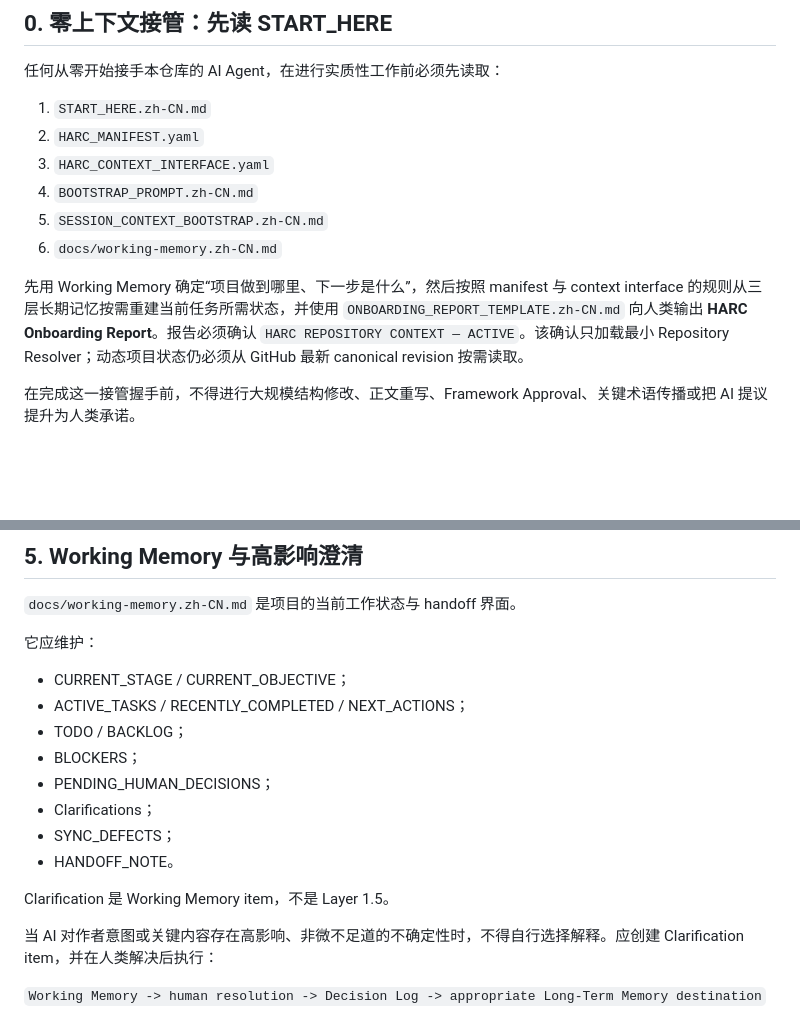
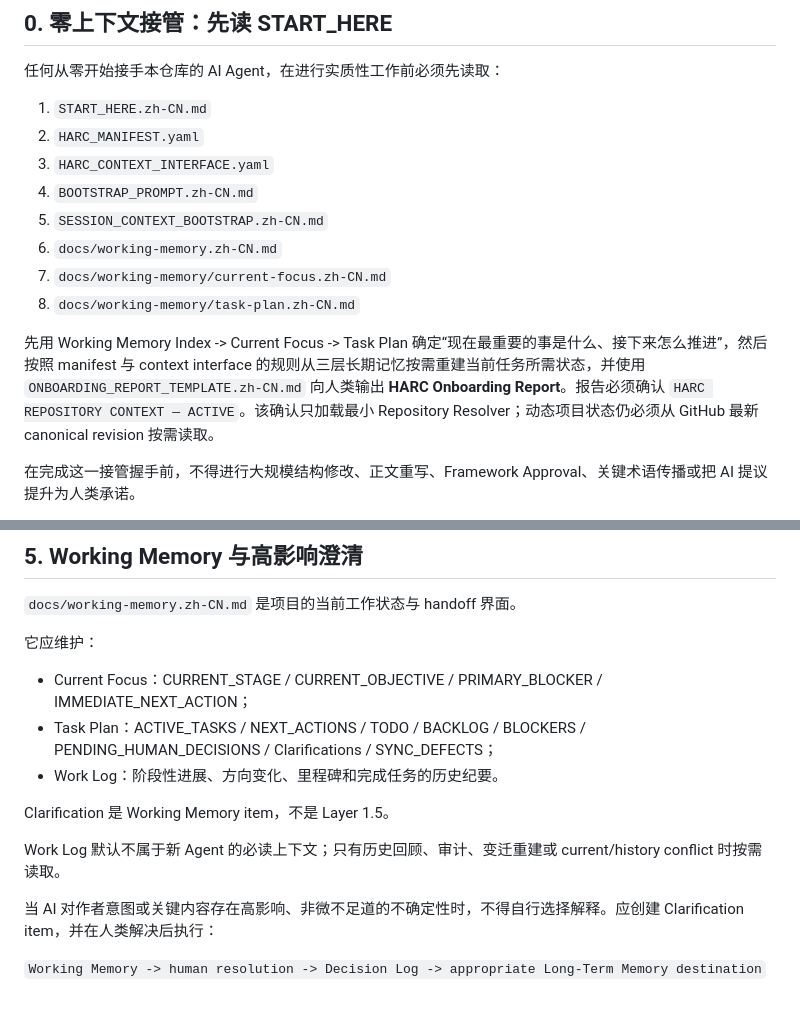
Before and after one commit to ChongLiuPhil/AI-Assisted-Human-Inquiry-and-Creation-Protocol, a Markdown page: AGENTS.zh-CN.md, 2 parts joined by grey strips. Drawn GitHub-style; blank space fills up the shorter version.

Commit message:
protocol: update Agent contract for modular Working Memory

```diff
--- a/AGENTS.zh-CN.md
+++ b/AGENTS.zh-CN.md
@@ -14,8 +14,10 @@
 4. `BOOTSTRAP_PROMPT.zh-CN.md`
 5. `SESSION_CONTEXT_BOOTSTRAP.zh-CN.md`
 6. `docs/working-memory.zh-CN.md`
+7. `docs/working-memory/current-focus.zh-CN.md`
+8. `docs/working-memory/task-plan.zh-CN.md`
 
-先用 Working Memory 确定“项目做到哪里、下一步是什么”，然后按照 manifest 与 context interface 的规则从三层长期记忆按需重建当前任务所需状态，并使用 `ONBOARDING_REPORT_TEMPLATE.zh-CN.md` 向人类输出 **HARC Onboarding Report**。报告必须确认 `HARC REPOSITORY CONTEXT — ACTIVE`。该确认只加载最小 Repository Resolver；动态项目状态仍必须从 GitHub 最新 canonical revision 按需读取。
+先用 Working Memory Index -> Current Focus -> Task Plan 确定“现在最重要的事是什么、接下来怎么推进”，然后按照 manifest 与 context interface 的规则从三层长期记忆按需重建当前任务所需状态，并使用 `ONBOARDING_REPORT_TEMPLATE.zh-CN.md` 向人类输出 **HARC Onboarding Report**。报告必须确认 `HARC REPOSITORY CONTEXT — ACTIVE`。该确认只加载最小 Repository Resolver；动态项目状态仍必须从 GitHub 最新 canonical revision 按需读取。
 
 在完成这一接管握手前，不得进行大规模结构修改、正文重写、Framework Approval、关键术语传播或把 AI 提议提升为人类承诺。
 
@@ -94,16 +96,13 @@
 
 它应维护：
 
-- CURRENT_STAGE / CURRENT_OBJECTIVE；
-- ACTIVE_TASKS / RECENTLY_COMPLETED / NEXT_ACTIONS；
-- TODO / BACKLOG；
-- BLOCKERS；
-- PENDING_HUMAN_DECISIONS；
-- Clarifications；
-- SYNC_DEFECTS；
-- HANDOFF_NOTE。
+- Current Focus：CURRENT_STAGE / CURRENT_OBJECTIVE / PRIMARY_BLOCKER / IMMEDIATE_NEXT_ACTION；
+- Task Plan：ACTIVE_TASKS / NEXT_ACTIONS / TODO / BACKLOG / BLOCKERS / PENDING_HUMAN_DECISIONS / Clarifications / SYNC_DEFECTS；
+- Work Log：阶段性进展、方向变化、里程碑和完成任务的历史纪要。
 
 Clarification 是 Working Memory item，不是 Layer 1.5。
+
+Work Log 默认不属于新 Agent 的必读上下文；只有历史回顾、审计、变迁重建或 current/history conflict 时按需读取。
 
 当 AI 对作者意图或关键内容存在高影响、非微不足道的不确定性时，不得自行选择解释。应创建 Clarification item，并在人类解决后执行：
 
```
